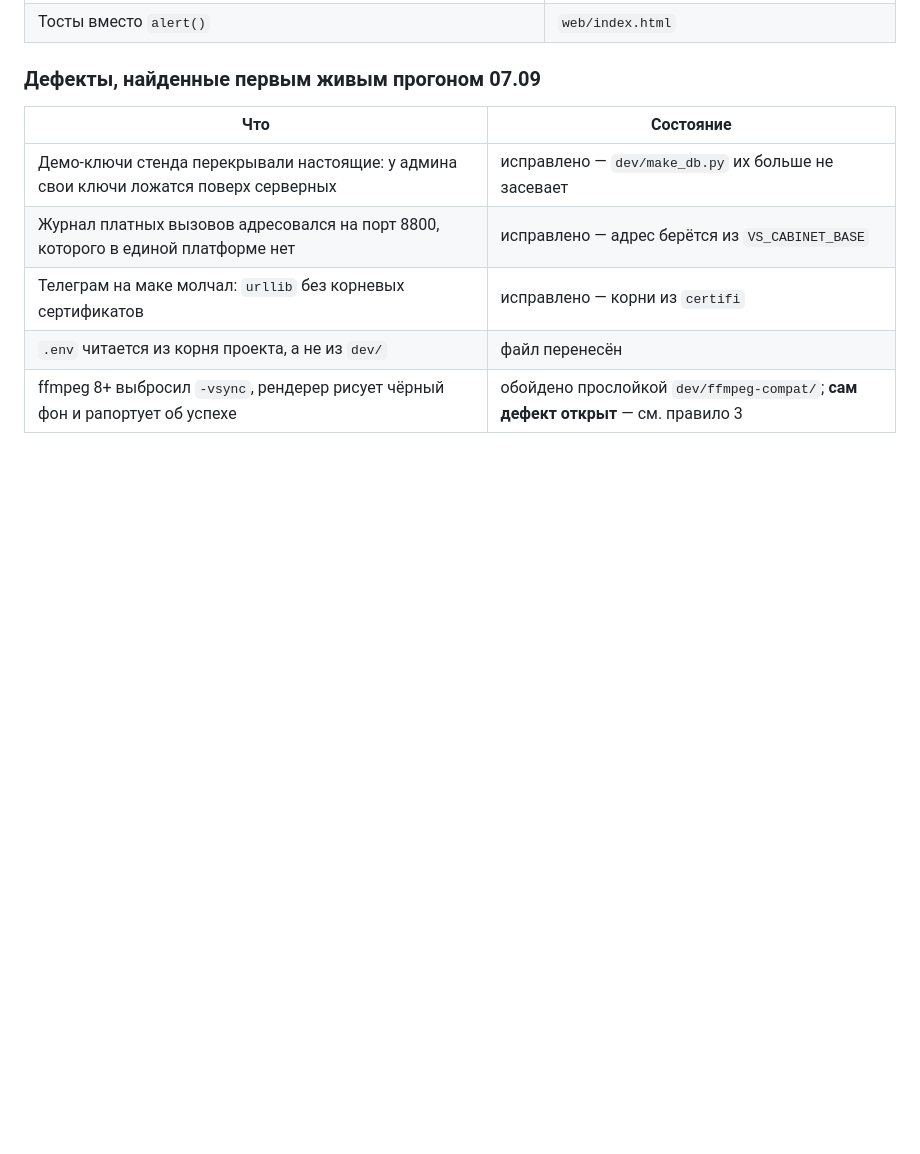
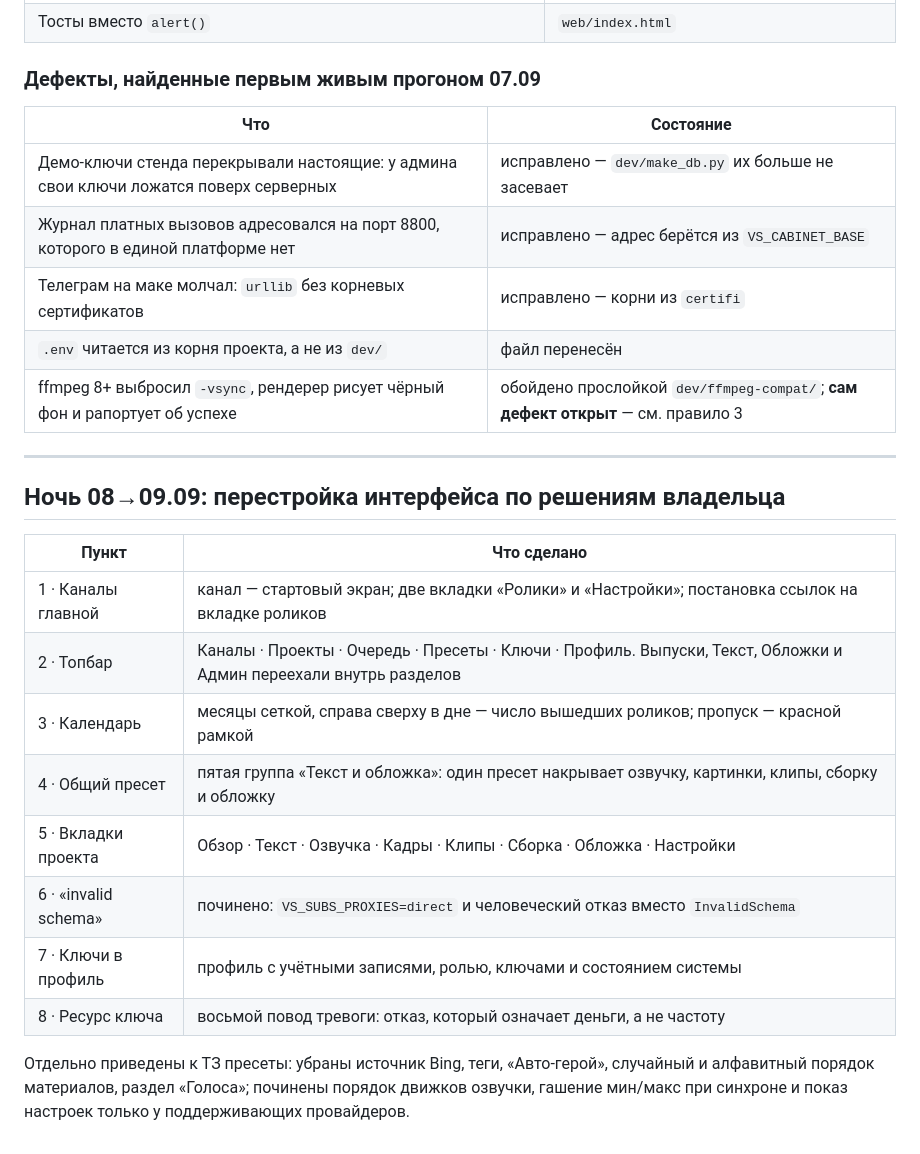
Before and after one commit to Andrei-Suniaikin/Youtube-Pipeline, a Markdown page: studio-platform/docs/01_TASKS.md, the part around the change. Drawn GitHub-style; blank space fills up the shorter version.

Commit message:
список задач: что сделано за ночь

```diff
--- a/studio-platform/docs/01_TASKS.md
+++ b/studio-platform/docs/01_TASKS.md
@@ -267,3 +267,22 @@ C4 не требует кода — механизм готов и ждёт дв
 | Телеграм на маке молчал: `urllib` без корневых сертификатов | исправлено — корни из `certifi` |
 | `.env` читается из корня проекта, а не из `dev/` | файл перенесён |
 | ffmpeg 8+ выбросил `-vsync`, рендерер рисует чёрный фон и рапортует об успехе | обойдено прослойкой `dev/ffmpeg-compat/`; **сам дефект открыт** — см. правило 3 |
+
+---
+
+## Ночь 08→09.09: перестройка интерфейса по решениям владельца
+
+| Пункт | Что сделано |
+|---|---|
+| 1 · Каналы главной | канал — стартовый экран; две вкладки «Ролики» и «Настройки»; постановка ссылок на вкладке роликов |
+| 2 · Топбар | Каналы · Проекты · Очередь · Пресеты · Ключи · Профиль. Выпуски, Текст, Обложки и Админ переехали внутрь разделов |
+| 3 · Календарь | месяцы сеткой, справа сверху в дне — число вышедших роликов; пропуск — красной рамкой |
+| 4 · Общий пресет | пятая группа «Текст и обложка»: один пресет накрывает озвучку, картинки, клипы, сборку и обложку |
+| 5 · Вкладки проекта | Обзор · Текст · Озвучка · Кадры · Клипы · Сборка · Обложка · Настройки |
+| 6 · «invalid schema» | починено: `VS_SUBS_PROXIES=direct` и человеческий отказ вместо `InvalidSchema` |
+| 7 · Ключи в профиль | профиль с учётными записями, ролью, ключами и состоянием системы |
+| 8 · Ресурс ключа | восьмой повод тревоги: отказ, который означает деньги, а не частоту |
+
+Отдельно приведены к ТЗ пресеты: убраны источник Bing, теги, «Авто-герой», случайный и
+алфавитный порядок материалов, раздел «Голоса»; починены порядок движков озвучки,
+гашение мин/макс при синхроне и показ настроек только у поддерживающих провайдеров.
```
